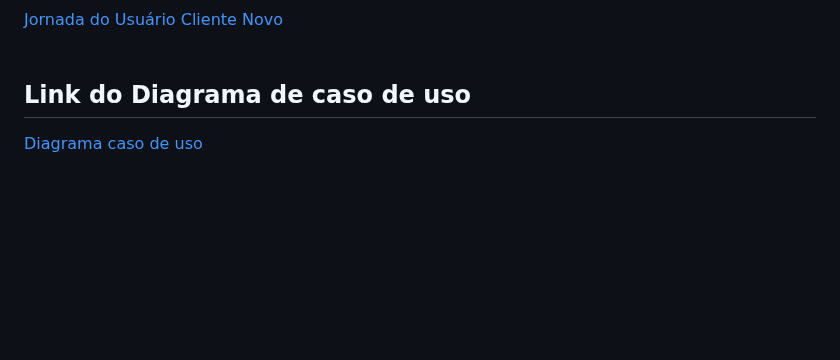
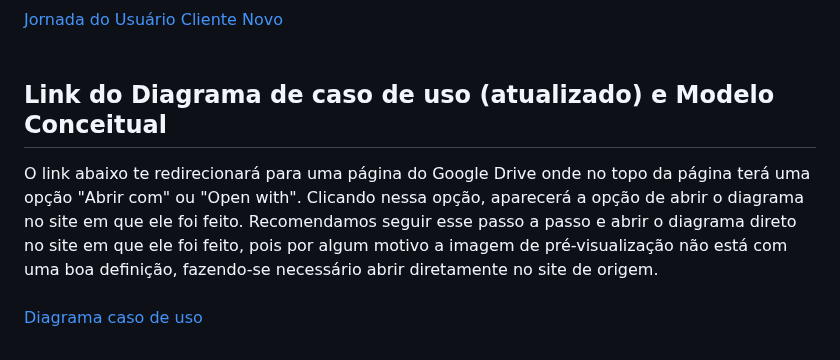
Before and after one commit to Esdrasmelo/trabalho_ENG_SOFT_II, a Markdown page: README.md, the part around the change. GitHub-like rendering; blank space fills up the shorter version.

```diff
--- a/README.md
+++ b/README.md
@@ -145,5 +145,9 @@ https://www.figma.com/file/uG8qZ9EWqx1LUCFbViWIly/Untitled?node-id=0-1&t=ZHjqJ2Q
 <br>
 <br>
 
-## Link do Diagrama de caso de uso
+## Link do Diagrama de caso de uso (atualizado) e Modelo Conceitual
+O link abaixo te redirecionará para uma página do Google Drive onde no topo da página terá uma opção "Abrir com" ou "Open with". Clicando nessa opção, aparecerá a opção de abrir o diagrama no site em que ele foi feito.
+Recomendamos seguir esse passo a passo e abrir o diagrama direto no site em que ele foi feito, pois por algum motivo a imagem de pré-visualização não está com uma boa definição, fazendo-se necessário abrir diretamente no site de origem.
+<br>
+<br>
 <a href="https://drive.google.com/file/d/1yx8a2BfDlGu9XkvZa6Vfwn5GivfhHM0J/view?usp=sharing">Diagrama caso de uso</a>
```
